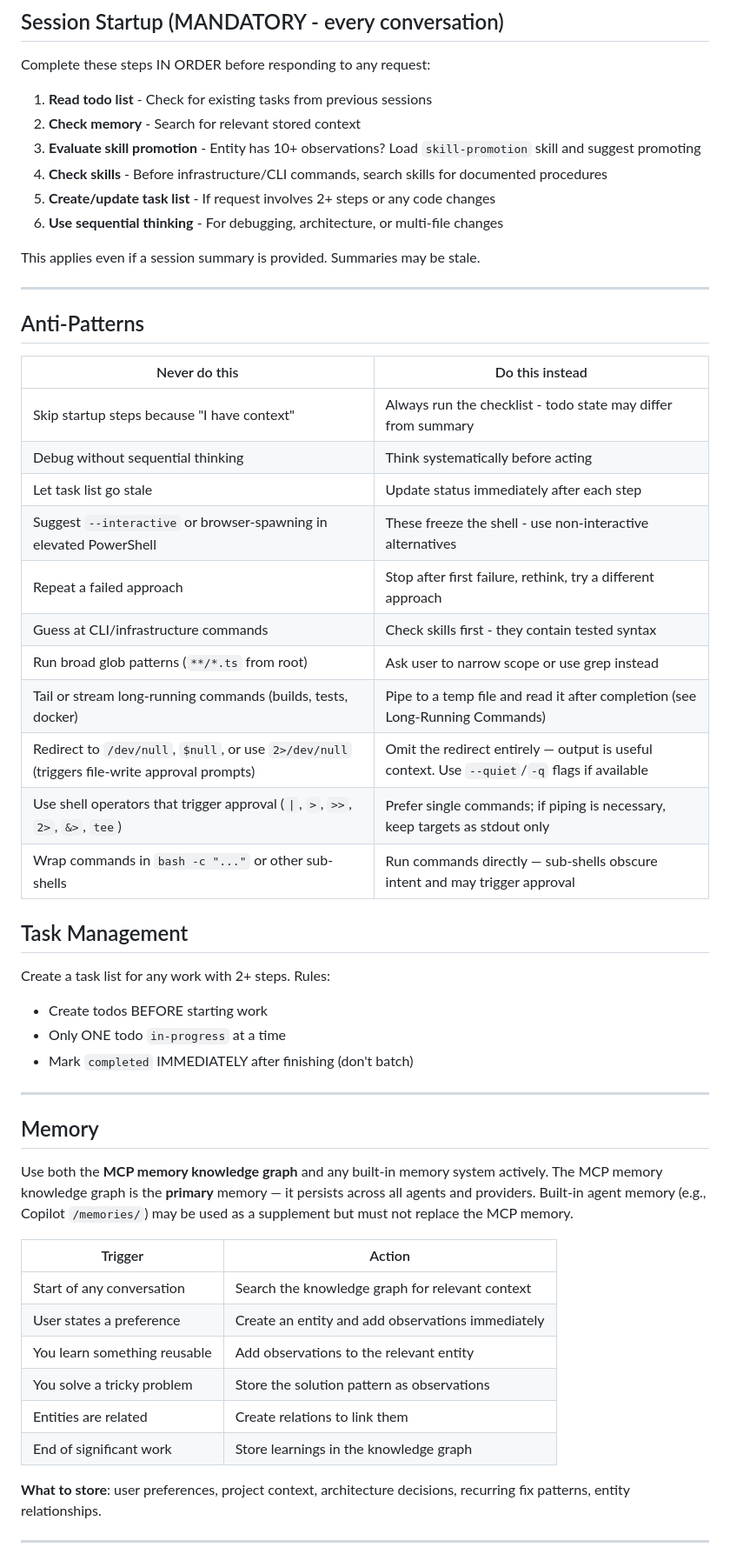
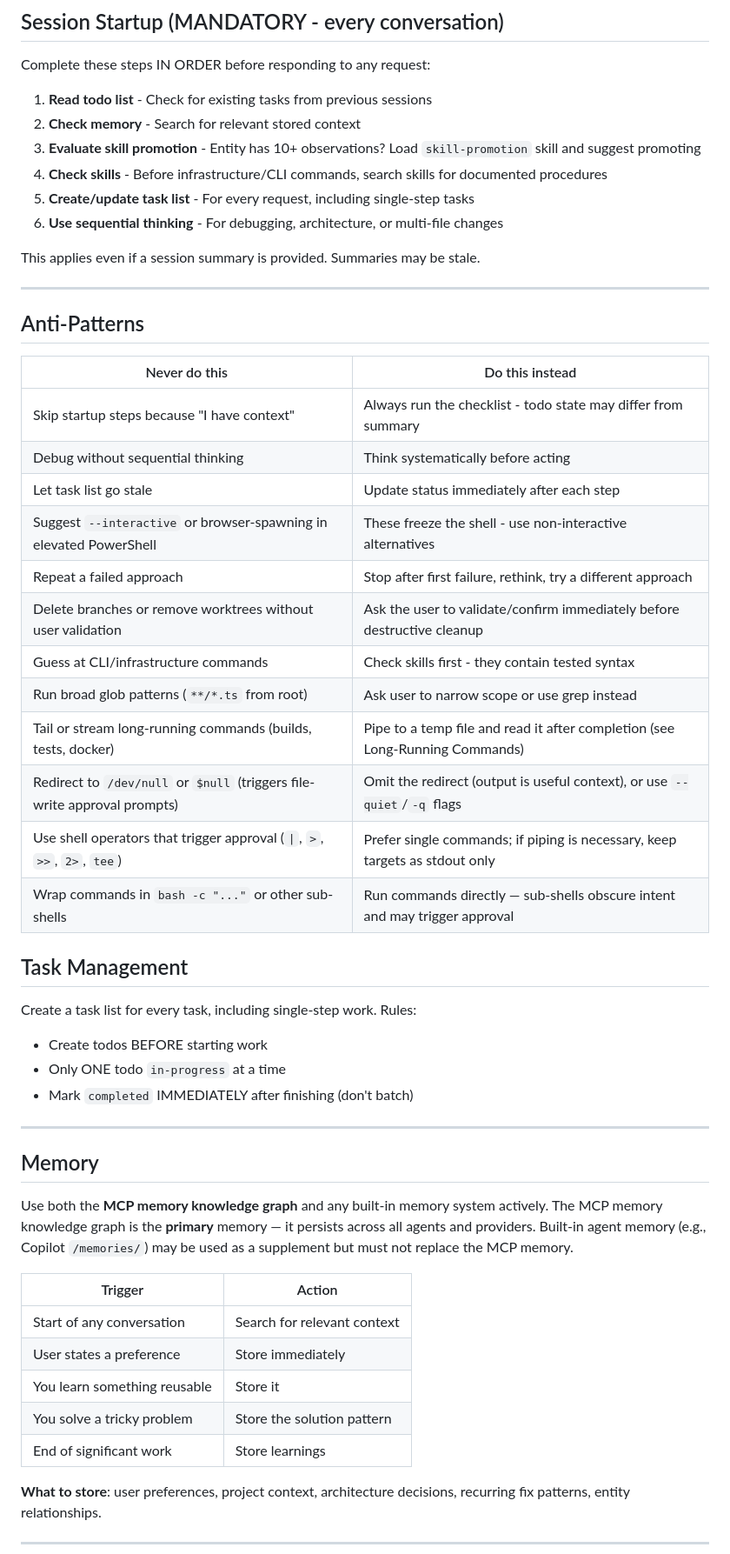
Before and after one commit to bobthearsonist/ai, a Markdown page: AGENTS.md, the part around one of its changes. Shown at 87% size. GitHub-like rendering.

Commit message:
refactor(agents): update task management, anti-patterns, and session workflow
- require task list for every request, not just 2+ steps
- add anti-pattern for deleting branches/worktrees without validation
- remove RAG/Qdrant search section (no longer used)
- ask user before saving session summary instead of auto-triggering
- align markdown table formatting

```diff
--- a/AGENTS.md
+++ b/AGENTS.md
@@ -8,7 +8,7 @@ Complete these steps IN ORDER before responding to any request:
 2. **Check memory** - Search for relevant stored context
 3. **Evaluate skill promotion** - Entity has 10+ observations? Load `skill-promotion` skill and suggest promoting
 4. **Check skills** - Before infrastructure/CLI commands, search skills for documented procedures
-5. **Create/update task list** - If request involves 2+ steps or any code changes
+5. **Create/update task list** - For every request, including single-step tasks
 6. **Use sequential thinking** - For debugging, architecture, or multi-file changes
 
 This applies even if a session summary is provided. Summaries may be stale.
@@ -17,23 +17,24 @@ This applies even if a session summary is provided. Summaries may be stale.
 
 ## Anti-Patterns
 
-| Never do this                                                                                 | Do this instead                                                                              |
-| --------------------------------------------------------------------------------------------- | -------------------------------------------------------------------------------------------- |
-| Skip startup steps because "I have context"                                                   | Always run the checklist - todo state may differ from summary                                |
-| Debug without sequential thinking                                                             | Think systematically before acting                                                           |
-| Let task list go stale                                                                        | Update status immediately after each step                                                    |
-| Suggest `--interactive` or browser-spawning in elevated PowerShell                            | These freeze the shell - use non-interactive alternatives                                    |
-| Repeat a failed approach                                                                      | Stop after first failure, rethink, try a different approach                                  |
-| Guess at CLI/infrastructure commands                                                          | Check skills first - they contain tested syntax                                              |
-| Run broad glob patterns (`**/*.ts` from root)                                                 | Ask user to narrow scope or use grep instead                                                 |
-| Tail or stream long-running commands (builds, tests, docker)                                  | Pipe to a temp file and read it after completion (see Long-Running Commands)                 |
-| Redirect to `/dev/null`, `$null`, or use `2>/dev/null` (triggers file-write approval prompts) | Omit the redirect entirely — output is useful context. Use `--quiet`/`-q` flags if available |
-| Use shell operators that trigger approval (`\|`, `>`, `>>`, `2>`, `&>`, `tee`)                | Prefer single commands; if piping is necessary, keep targets as stdout only                  |
-| Wrap commands in `bash -c "..."` or other sub-shells                                          | Run commands directly — sub-shells obscure intent and may trigger approval                   |
+| Never do this                                                             | Do this instead                                                              |
+| ------------------------------------------------------------------------- | ---------------------------------------------------------------------------- |
+| Skip startup steps because "I have context"                               | Always run the checklist - todo state may differ from summary                |
+| Debug without sequential thinking                                         | Think systematically before acting                                           |
+| Let task list go stale                                                    | Update status immediately after each step                                    |
+| Suggest `--interactive` or browser-spawning in elevated PowerShell        | These freeze the shell - use non-interactive alternatives                    |
+| Repeat a failed approach                                                  | Stop after first failure, rethink, try a different approach                  |
+| Delete branches or remove worktrees without user validation               | Ask the user to validate/confirm immediately before destructive cleanup      |
+| Guess at CLI/infrastructure commands                                      | Check skills first - they contain tested syntax                              |
+| Run broad glob patterns (`**/*.ts` from root)                             | Ask user to narrow scope or use grep instead                                 |
+| Tail or stream long-running commands (builds, tests, docker)              | Pipe to a temp file and read it after completion (see Long-Running Commands) |
+| Redirect to `/dev/null` or `$null` (triggers file-write approval prompts) | Omit the redirect (output is useful context), or use `--quiet`/`-q` flags   |
+| Use shell operators that trigger approval (`\|`, `>`, `>>`, `2>`, `tee`) | Prefer single commands; if piping is necessary, keep targets as stdout only  |
+| Wrap commands in `bash -c "..."` or other sub-shells                      | Run commands directly — sub-shells obscure intent and may trigger approval   |
 
 ## Task Management
 
-Create a task list for any work with 2+ steps. Rules:
+Create a task list for every task, including single-step work. Rules:
 
 - Create todos BEFORE starting work
 - Only ONE todo `in-progress` at a time
@@ -45,14 +46,13 @@ Create a task list for any work with 2+ steps. Rules:
 
 Use both the **MCP memory knowledge graph** and any built-in memory system actively. The MCP memory knowledge graph is the **primary** memory — it persists across all agents and providers. Built-in agent memory (e.g., Copilot `/memories/`) may be used as a supplement but must not replace the MCP memory.
 
-| Trigger                      | Action                                            |
-| ---------------------------- | ------------------------------------------------- |
-| Start of any conversation    | Search the knowledge graph for relevant context   |
-| User states a preference     | Create an entity and add observations immediately |
-| You learn something reusable | Add observations to the relevant entity           |
-| You solve a tricky problem   | Store the solution pattern as observations        |
-| Entities are related         | Create relations to link them                     |
-| End of significant work      | Store learnings in the knowledge graph            |
+| Trigger                      | Action                      |
+| ---------------------------- | --------------------------- |
+| Start of any conversation    | Search for relevant context |
+| User states a preference     | Store immediately           |
+| You learn something reusable | Store it                    |
+| You solve a tricky problem   | Store the solution pattern  |
+| End of significant work      | Store learnings             |
 
 **What to store**: user preferences, project context, architecture decisions, recurring fix patterns, entity relationships.
 
```
Also changed, not shown: other parts of AGENTS.md (+1 -7 lines).
